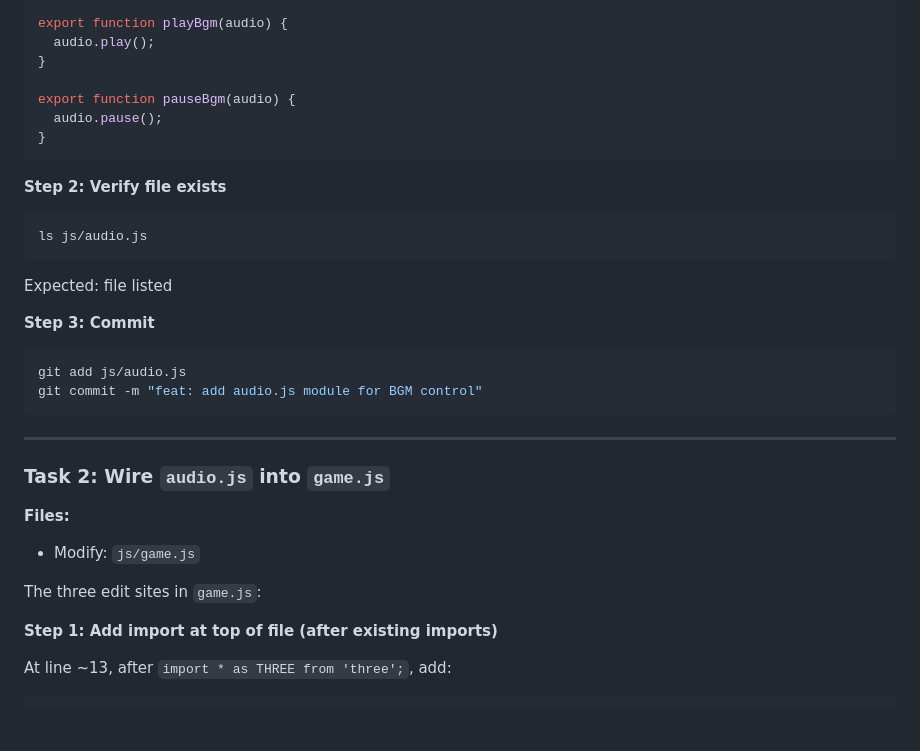
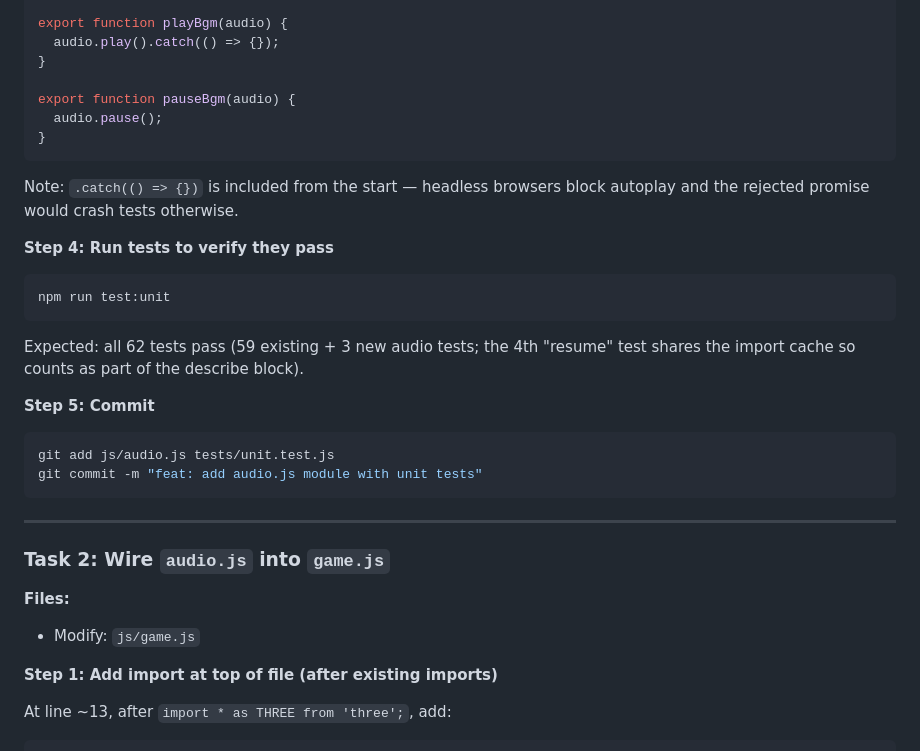
Before and after one commit to AyaSakura-comp/vibe_flappy_bird, a Markdown page: docs/plans/2026-02-25-bgm-implementation.md, the part around one of its changes. GitHub-like rendering; blank space fills up the shorter version.

````diff
--- a/docs/plans/2026-02-25-bgm-implementation.md
+++ b/docs/plans/2026-02-25-bgm-implementation.md
@@ -27,7 +100,7 @@ export function createAudio() {
 }
 
 export function playBgm(audio) {
-  audio.play();
+  audio.play().catch(() => {});
 }
 
 export function pauseBgm(audio) {
@@ -35,18 +108,21 @@ export function pauseBgm(audio) {
 }
 ```
 
-**Step 2: Verify file exists**
+Note: `.catch(() => {})` is included from the start — headless browsers block autoplay and the rejected promise would crash tests otherwise.
+
+**Step 4: Run tests to verify they pass**
 
 ```bash
-ls js/audio.js
+npm run test:unit
 ```
-Expected: file listed
 
-**Step 3: Commit**
+Expected: all 62 tests pass (59 existing + 3 new audio tests; the 4th "resume" test shares the import cache so counts as part of the describe block).
+
+**Step 5: Commit**
 
 ```bash
-git add js/audio.js
-git commit -m "feat: add audio.js module for BGM control"
+git add js/audio.js tests/unit.test.js
+git commit -m "feat: add audio.js module with unit tests"
 ```
 
 ---
@@ -55,8 +131,6 @@ git commit -m "feat: add audio.js module for BGM control"
 
 **Files:**
 - Modify: `js/game.js`
-
-The three edit sites in `game.js`:
 
 **Step 1: Add import at top of file (after existing imports)**
 
````
Also changed, not shown: other parts of docs/plans/2026-02-25-bgm-implementation.md (+99 -33 lines).
